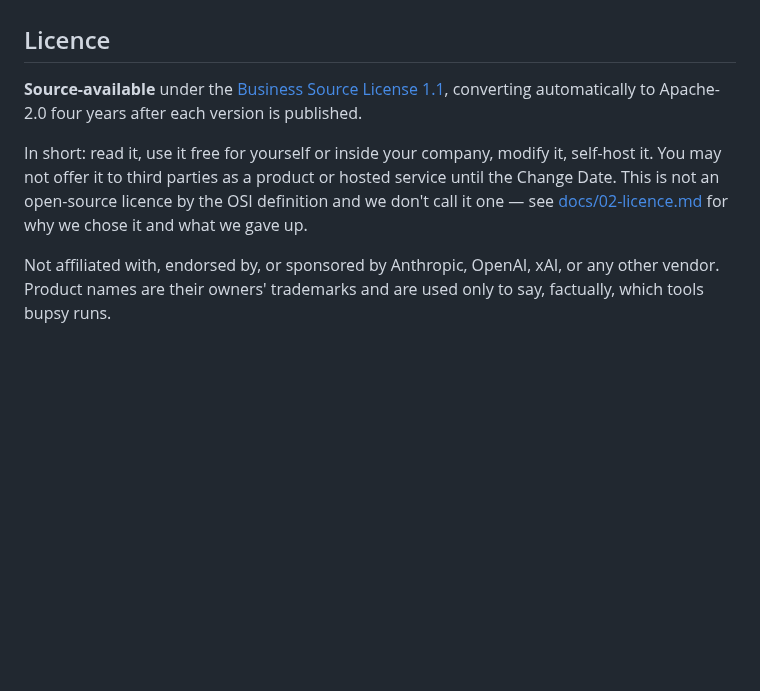
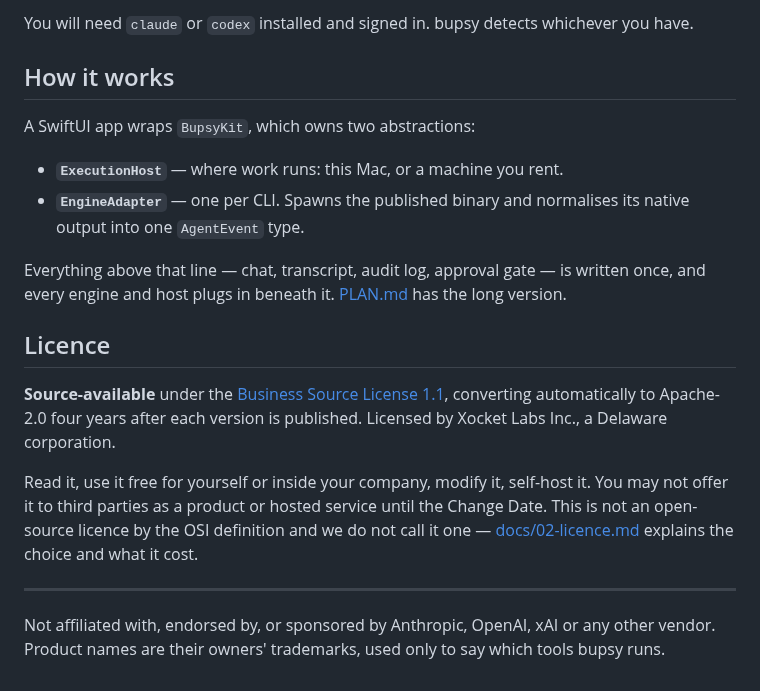
Before and after one commit to xocketlabs/bupsy.si, a Markdown page: README.md, the part around one of its changes. Rendered like a GitHub page; blank space fills up the shorter version.

```diff
--- a/README.md
+++ b/README.md
@@ -55,14 +67,28 @@ projects into this one.** The reasons are in that file and they are not merely l
+You will need `claude` or `codex` installed and signed in. bupsy detects whichever you have.
+
+## How it works
+
+A SwiftUI app wraps `BupsyKit`, which owns two abstractions:
+
+- **`ExecutionHost`** — where work runs: this Mac, or a machine you rent.
+- **`EngineAdapter`** — one per CLI. Spawns the published binary and normalises its native output
+  into one `AgentEvent` type.
+
+Everything above that line — chat, transcript, audit log, approval gate — is written once, and
+every engine and host plugs in beneath it. [PLAN.md](PLAN.md) has the long version.
 
 ## Licence
 
 **Source-available** under the [Business Source License 1.1](LICENSE), converting automatically to
-Apache-2.0 four years after each version is published.
+Apache-2.0 four years after each version is published. Licensed by Xocket Labs Inc., a Delaware
+corporation.
 
-In short: read it, use it free for yourself or inside your company, modify it, self-host it. You may
-not offer it to third parties as a product or hosted service until the Change Date. This is not an
-open-source licence by the OSI definition and we don't call it one — see
-[docs/02-licence.md](docs/02-licence.md) for why we chose it and what we gave up.
+Read it, use it free for yourself or inside your company, modify it, self-host it. You may not
+offer it to third parties as a product or hosted service until the Change Date. This is not an
+open-source licence by the OSI definition and we do not call it one —
+[docs/02-licence.md](docs/02-licence.md) explains the choice and what it cost.
 
-Not affiliated with, endorsed by, or sponsored by Anthropic, OpenAI, xAI, or any other vendor.
-Product names are their owners' trademarks and are used only to say, factually, which tools
-bupsy runs.
+---
+
+Not affiliated with, endorsed by, or sponsored by Anthropic, OpenAI, xAI or any other vendor.
+Product names are their owners' trademarks, used only to say which tools bupsy runs.
```
Also changed, not shown: other parts of README.md (+52 -40 lines), CHECKLIST.md (+3 -3 lines), docs/screenshots/bupsy.png (added), site/bupsy.png (added), 2 other files.
